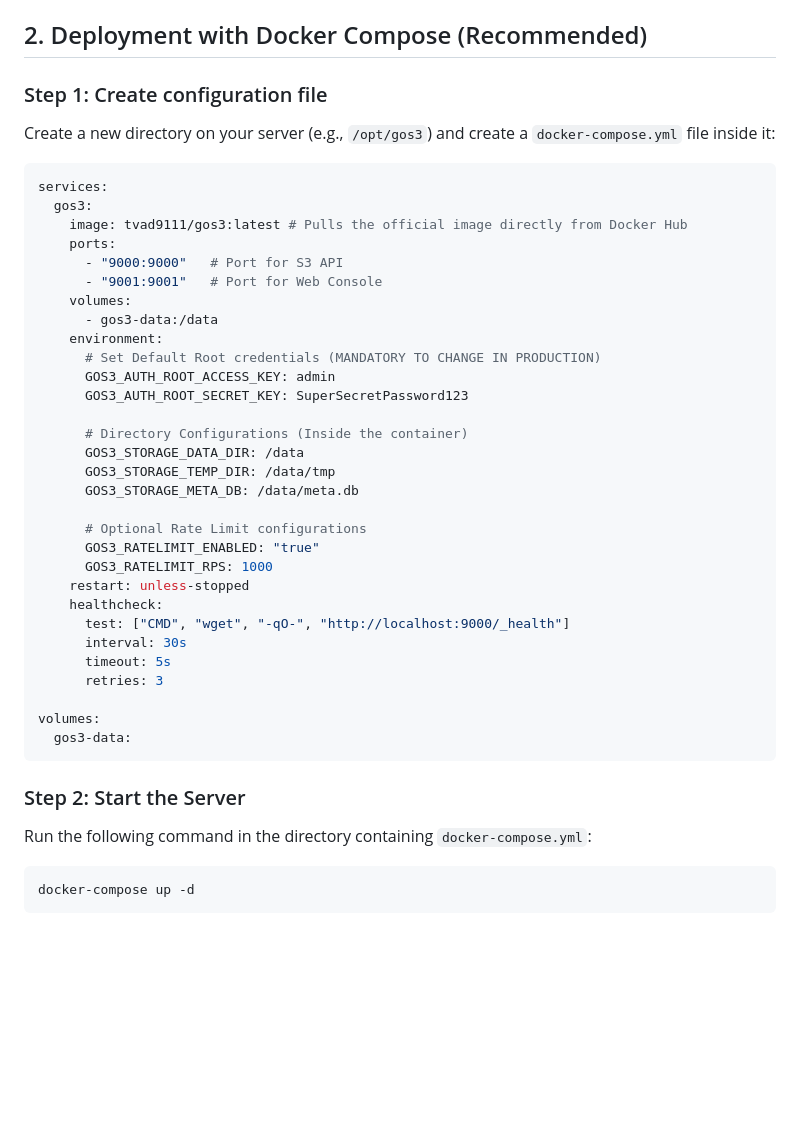
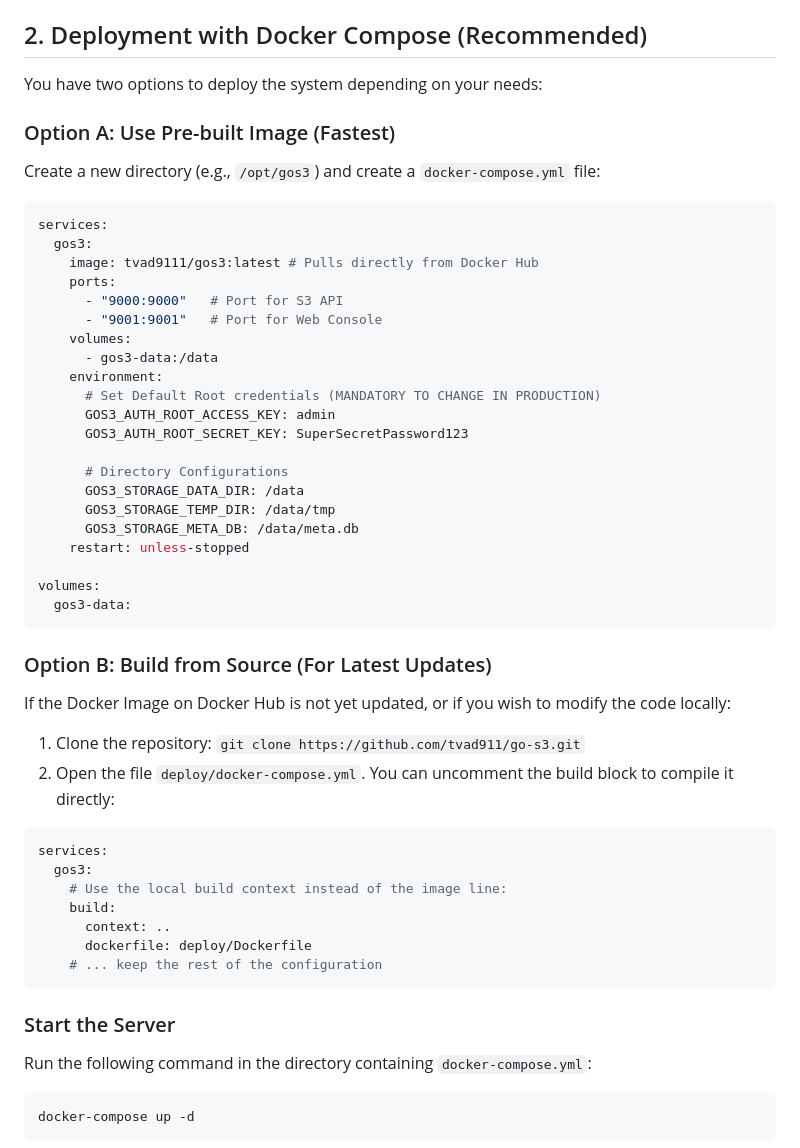
Before and after one commit to tvad911/go-s3, a Markdown page: docs/setup_deployment_en.md, the part around the change. Rendered like a GitHub page; blank space fills up the shorter version.

````diff
--- a/docs/setup_deployment_en.md
+++ b/docs/setup_deployment_en.md
@@ -13,13 +13,15 @@ This document guides you on how to deploy GoS3 to your server/VPS using Docker q
 
 ## 2. Deployment with Docker Compose (Recommended)
 
-### Step 1: Create configuration file
-Create a new directory on your server (e.g., `/opt/gos3`) and create a `docker-compose.yml` file inside it:
+You have two options to deploy the system depending on your needs:
+
+### Option A: Use Pre-built Image (Fastest)
+Create a new directory (e.g., `/opt/gos3`) and create a `docker-compose.yml` file:
 
 ```yaml
 services:
   gos3:
-    image: tvad9111/gos3:latest # Pulls the official image directly from Docker Hub
+    image: tvad9111/gos3:latest # Pulls directly from Docker Hub
     ports:
       - "9000:9000"   # Port for S3 API
       - "9001:9001"   # Port for Web Console
@@ -30,26 +32,32 @@ services:
       GOS3_AUTH_ROOT_ACCESS_KEY: admin
       GOS3_AUTH_ROOT_SECRET_KEY: SuperSecretPassword123
 
-      # Directory Configurations (Inside the container)
+      # Directory Configurations
       GOS3_STORAGE_DATA_DIR: /data
       GOS3_STORAGE_TEMP_DIR: /data/tmp
       GOS3_STORAGE_META_DB: /data/meta.db
-
-      # Optional Rate Limit configurations
-      GOS3_RATELIMIT_ENABLED: "true"
-      GOS3_RATELIMIT_RPS: 1000
     restart: unless-stopped
-    healthcheck:
-      test: ["CMD", "wget", "-qO-", "http://localhost:9000/_health"]
-      interval: 30s
-      timeout: 5s
-      retries: 3
 
 volumes:
   gos3-data:
 ```
 
-### Step 2: Start the Server
+### Option B: Build from Source (For Latest Updates)
+If the Docker Image on Docker Hub is not yet updated, or if you wish to modify the code locally:
+1. Clone the repository: `git clone https://github.com/tvad911/go-s3.git`
+2. Open the file `deploy/docker-compose.yml`. You can uncomment the build block to compile it directly:
+
+```yaml
+services:
+  gos3:
+    # Use the local build context instead of the image line:
+    build:
+      context: ..
+      dockerfile: deploy/Dockerfile
+    # ... keep the rest of the configuration
+```
+
+### Start the Server
 Run the following command in the directory containing `docker-compose.yml`:
 ```bash
 docker-compose up -d
````
Also changed, not shown: docs/setup_deployment_vi.md (+22 -14 lines).
